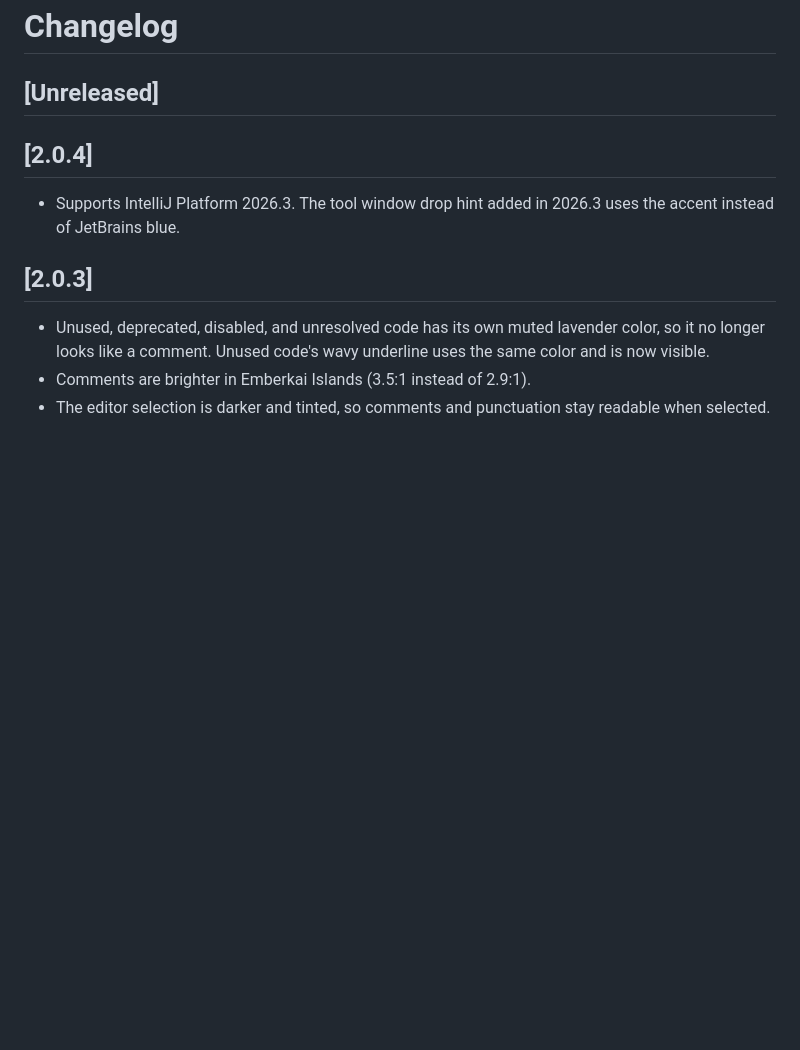
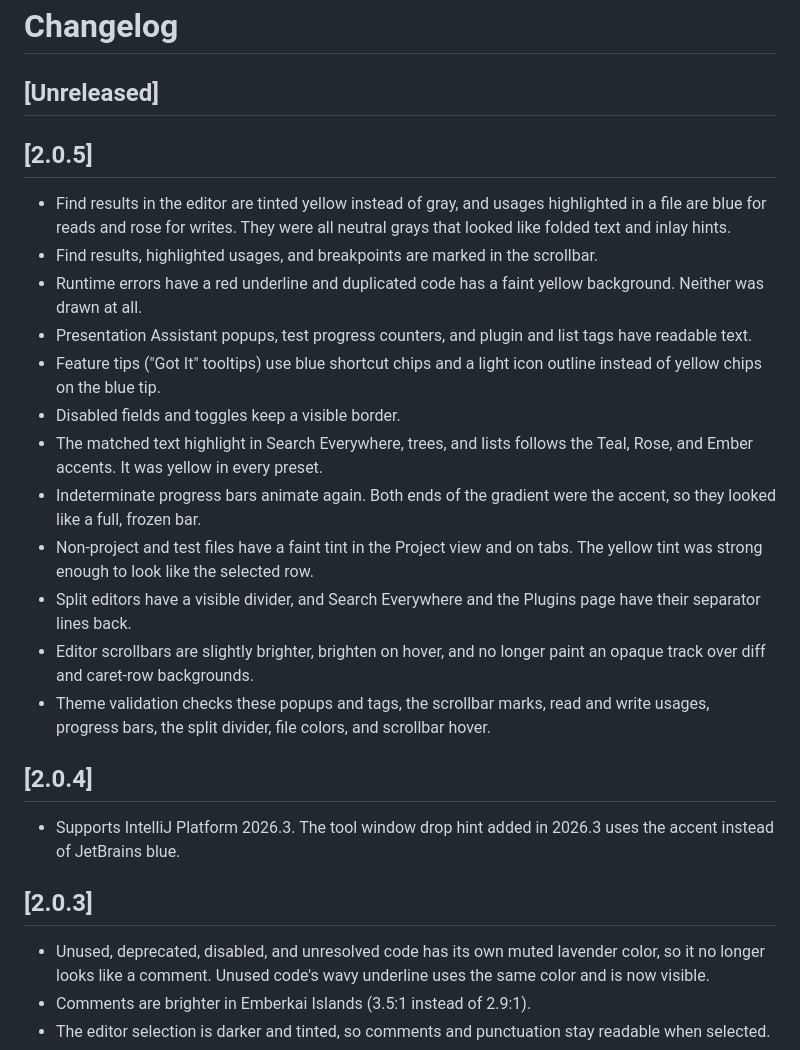
Before and after one commit to khopland/emberkai-intellij, a Markdown page: CHANGELOG.md, the part around the change. Rendered like a GitHub page; blank space fills up the shorter version.

```diff
--- a/CHANGELOG.md
+++ b/CHANGELOG.md
@@ -1,6 +1,32 @@
 # Changelog
 
 ## [Unreleased]
+
+## [2.0.5]
+
+- Find results in the editor are tinted yellow instead of gray, and usages
+  highlighted in a file are blue for reads and rose for writes. They were all
+  neutral grays that looked like folded text and inlay hints.
+- Find results, highlighted usages, and breakpoints are marked in the scrollbar.
+- Runtime errors have a red underline and duplicated code has a faint yellow
+  background. Neither was drawn at all.
+- Presentation Assistant popups, test progress counters, and plugin and list
+  tags have readable text.
+- Feature tips ("Got It" tooltips) use blue shortcut chips and a light icon
+  outline instead of yellow chips on the blue tip.
+- Disabled fields and toggles keep a visible border.
+- The matched text highlight in Search Everywhere, trees, and lists follows the
+  Teal, Rose, and Ember accents. It was yellow in every preset.
+- Indeterminate progress bars animate again. Both ends of the gradient were the
+  accent, so they looked like a full, frozen bar.
+- Non-project and test files have a faint tint in the Project view and on tabs.
+  The yellow tint was strong enough to look like the selected row.
+- Split editors have a visible divider, and Search Everywhere and the Plugins
+  page have their separator lines back.
+- Editor scrollbars are slightly brighter, brighten on hover, and no longer
+  paint an opaque track over diff and caret-row backgrounds.
+- Theme validation checks these popups and tags, the scrollbar marks, read and
+  write usages, progress bars, the split divider, file colors, and scrollbar hover.
 
 ## [2.0.4]
 
```
Also changed, not shown: docs/screenshots/README.md (+4 -3 lines), docs/validation.md (+22 -1 lines), docs/screenshots/emberkai-contrast-compact.png, docs/screenshots/emberkai-islands.png, docs/screenshots/emberkai-rose.png, docs/screenshots/emberkai-teal-console.png, docs/screenshots/emberkai-teal-diff.png, 12 other files.
